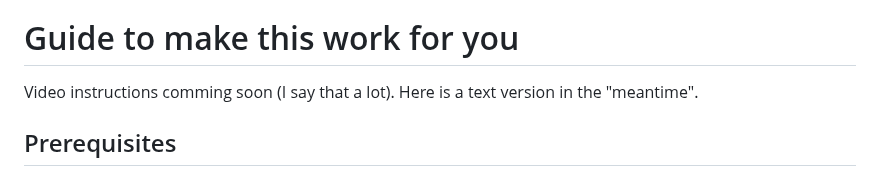
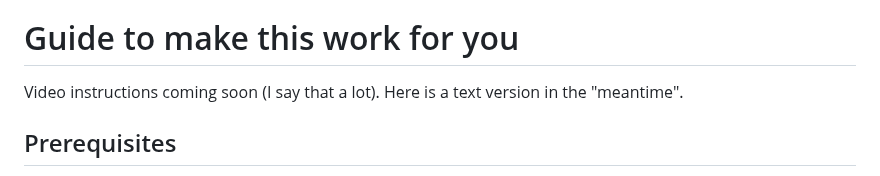
Before and after one commit to Marcifer/SlotMachine-for-Streamers, a Markdown page: README.md, the part around the change. Rendered like a GitHub page.

Commit message:
Formatting ReadMe

```diff
--- a/README.md
+++ b/README.md
@@ -29,7 +29,7 @@ Chat widget seen in the demo video was made by ***Blackywersonst*** (https://www
 
 # Guide to make this work for you
 
-Video instructions comming soon (I say that a lot). Here is a text version in the "meantime".
+Video instructions coming soon (I say that a lot). Here is a text version in the "meantime".
 
 
 
```
